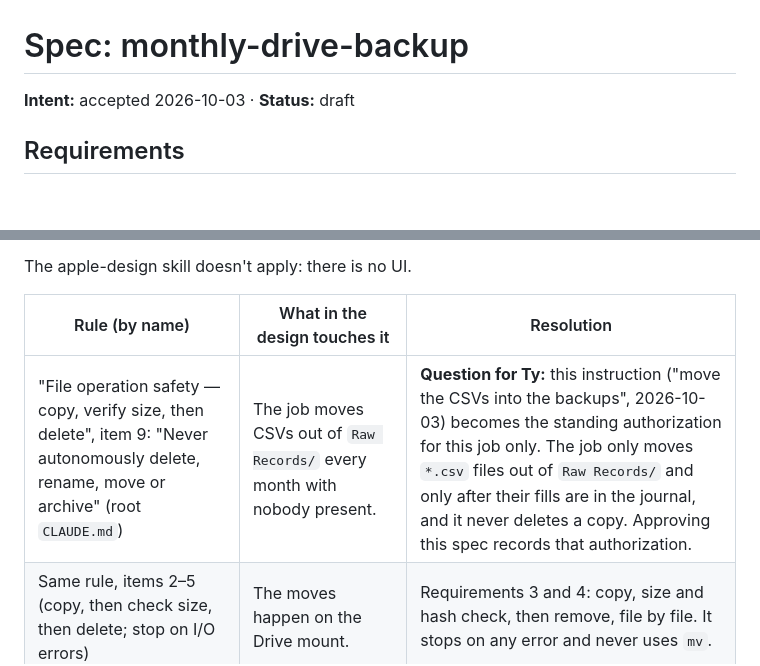
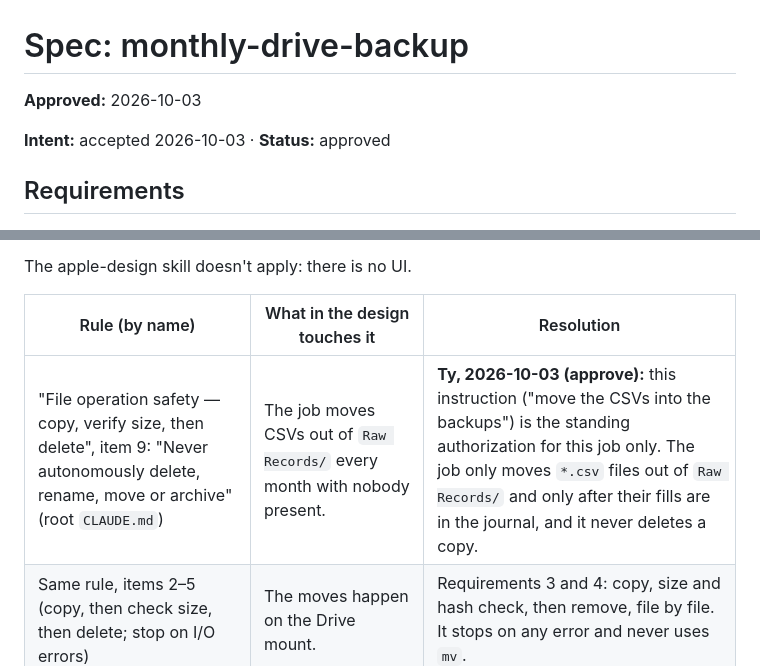
Before and after one commit to ttrng3/Trade-Journal, a Markdown page: work/261003-monthly-drive-backup/spec.md, 2 parts joined by grey strips. GitHub-like rendering; blank space fills up the shorter version.

Commit message:
spec: monthly-drive-backup (approved)
Co-Authored-By: Claude Opus 5.5 <noreply@anthropic.com>

```diff
--- a/work/261003-monthly-drive-backup/spec.md
+++ b/work/261003-monthly-drive-backup/spec.md
@@ -1,6 +1,8 @@
 # Spec: monthly-drive-backup
 
-**Intent:** accepted 2026-10-03 · **Status:** draft
+**Approved:** 2026-10-03
+
+**Intent:** accepted 2026-10-03 · **Status:** approved
 
 ## Requirements
 
@@ -41,7 +43,7 @@ The apple-design skill doesn't apply: there is no UI.
 
 | Rule (by name) | What in the design touches it | Resolution |
 |---|---|---|
-| "File operation safety — copy, verify size, then delete", item 9: "Never autonomously delete, rename, move or archive" (root `CLAUDE.md`) | The job moves CSVs out of `Raw Records/` every month with nobody present. | **Question for Ty:** this instruction ("move the CSVs into the backups", 2026-10-03) becomes the standing authorization for this job only. The job only moves `*.csv` files out of `Raw Records/` and only after their fills are in the journal, and it never deletes a copy. Approving this spec records that authorization. |
+| "File operation safety — copy, verify size, then delete", item 9: "Never autonomously delete, rename, move or archive" (root `CLAUDE.md`) | The job moves CSVs out of `Raw Records/` every month with nobody present. | **Ty, 2026-10-03 (approve):** this instruction ("move the CSVs into the backups") is the standing authorization for this job only. The job only moves `*.csv` files out of `Raw Records/` and only after their fills are in the journal, and it never deletes a copy.  |
 | Same rule, items 2–5 (copy, then check size, then delete; stop on I/O errors) | The moves happen on the Drive mount. | Requirements 3 and 4: copy, size and hash check, then remove, file by file. It stops on any error and never uses `mv`. |
 | "Strategic objective" (root `CLAUDE.md`: flag every Mac dependency as debt) | This is a new Mac dependency. | Ty chose it on 2026-10-03 over a Google credential in GitHub. It's named on the Pipeline Wiring page, section 5. |
 | "Never write … personal data by value into this public repo" (repo `CLAUDE.md`) | The Drive path contains the account's email. | The path lives only in the local plist, as `TJ_DRIVE_DIR`. Promise 4 greps the repo for it. |
```
